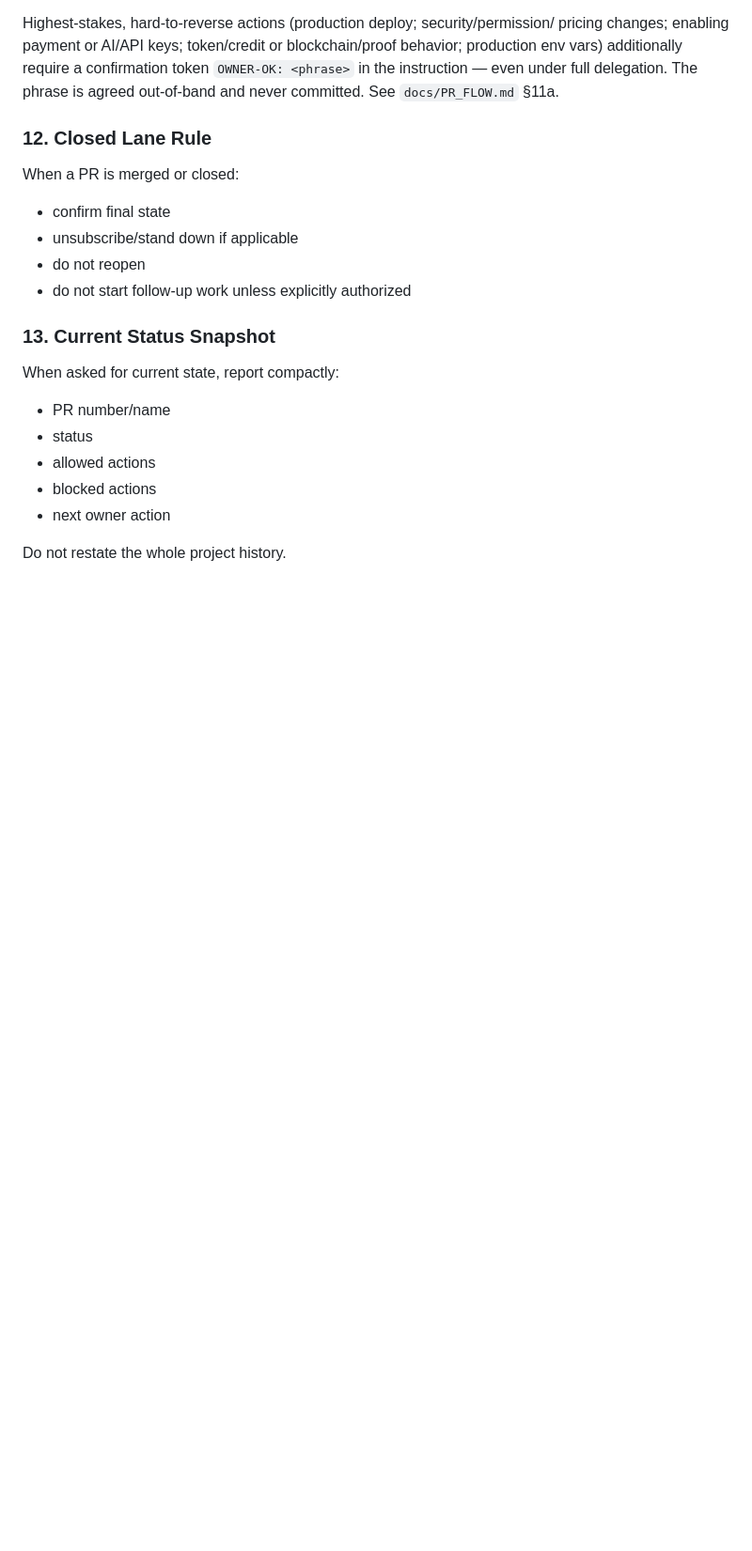
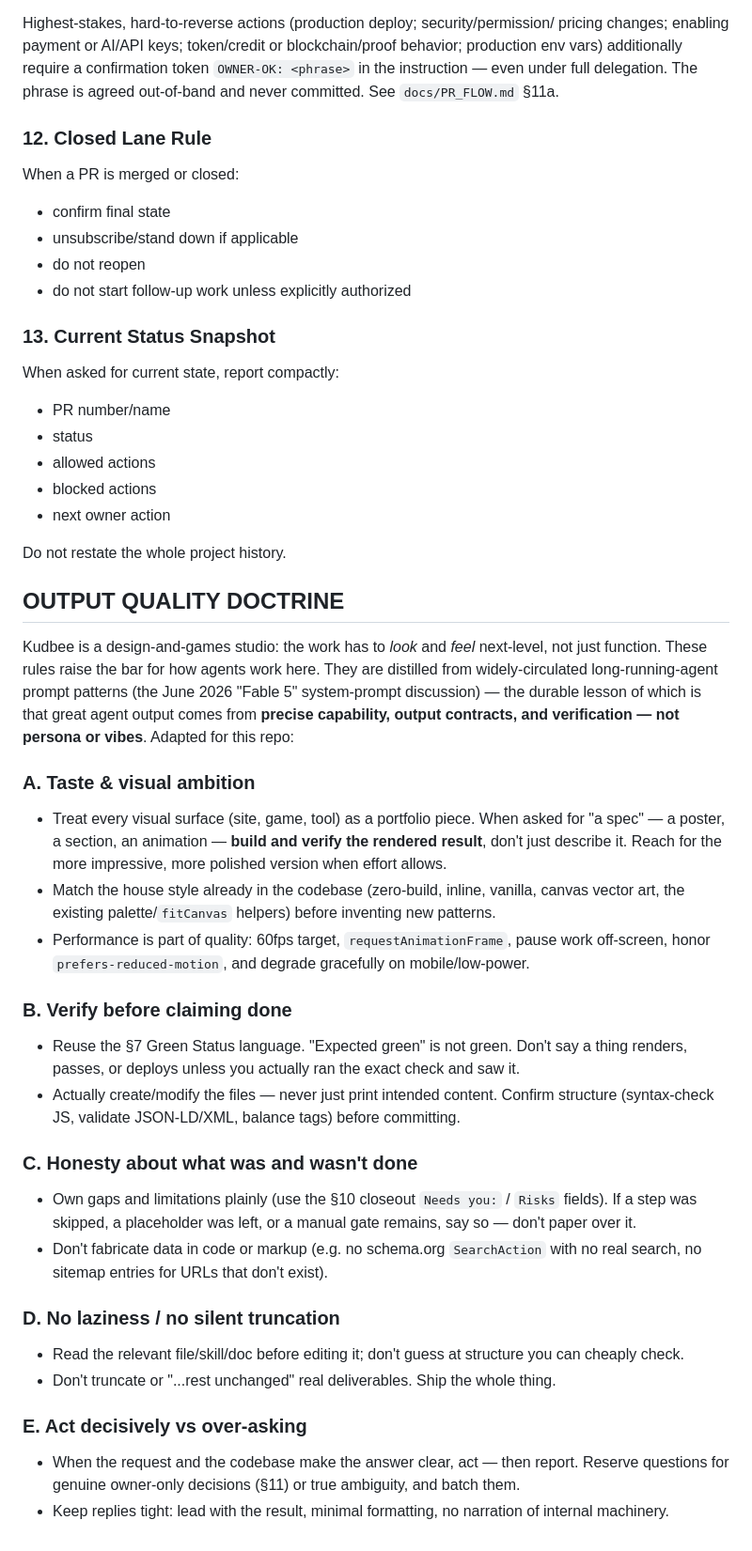
Before and after one commit to KudbeeZero/Devbiz, a Markdown page: CLAUDE.md, the part around the change. Shown at 94% size. Rendered like a GitHub page; blank space fills up the shorter version.

Commit message:
docs: Output Quality Doctrine in CLAUDE.md (DBZ-016) (#23)
Adds the Output Quality Doctrine to CLAUDE.md (taste/visual ambition, verify-before-done, honesty about gaps, no truncation, act-decisively) and ledger rows DBZ-016 + DBZ-014. Docs-only, owner OWNER-OK with CI green + scope clean.

```diff
--- a/CLAUDE.md
+++ b/CLAUDE.md
@@ -203,3 +203,41 @@ When asked for current state, report compactly:
 - next owner action
 
 Do not restate the whole project history.
+
+## OUTPUT QUALITY DOCTRINE
+
+Kudbee is a design-and-games studio: the work has to *look* and *feel* next-level, not just
+function. These rules raise the bar for how agents work here. They are distilled from
+widely-circulated long-running-agent prompt patterns (the June 2026 "Fable 5" system-prompt
+discussion) — the durable lesson of which is that great agent output comes from **precise
+capability, output contracts, and verification — not persona or vibes**. Adapted for this repo:
+
+### A. Taste & visual ambition
+- Treat every visual surface (site, game, tool) as a portfolio piece. When asked for "a spec"
+  — a poster, a section, an animation — **build and verify the rendered result**, don't just
+  describe it. Reach for the more impressive, more polished version when effort allows.
+- Match the house style already in the codebase (zero-build, inline, vanilla, canvas vector
+  art, the existing palette/`fitCanvas` helpers) before inventing new patterns.
+- Performance is part of quality: 60fps target, `requestAnimationFrame`, pause work off-screen,
+  honor `prefers-reduced-motion`, and degrade gracefully on mobile/low-power.
+
+### B. Verify before claiming done
+- Reuse the §7 Green Status language. "Expected green" is not green. Don't say a thing renders,
+  passes, or deploys unless you actually ran the exact check and saw it.
+- Actually create/modify the files — never just print intended content. Confirm structure
+  (syntax-check JS, validate JSON-LD/XML, balance tags) before committing.
+
+### C. Honesty about what was and wasn't done
+- Own gaps and limitations plainly (use the §10 closeout `Needs you:` / `Risks` fields). If a
+  step was skipped, a placeholder was left, or a manual gate remains, say so — don't paper over it.
+- Don't fabricate data in code or markup (e.g. no schema.org `SearchAction` with no real search,
+  no sitemap entries for URLs that don't exist).
+
+### D. No laziness / no silent truncation
+- Read the relevant file/skill/doc before editing it; don't guess at structure you can cheaply check.
+- Don't truncate or "...rest unchanged" real deliverables. Ship the whole thing.
+
+### E. Act decisively vs over-asking
+- When the request and the codebase make the answer clear, act — then report. Reserve questions
+  for genuine owner-only decisions (§11) or true ambiguity, and batch them.
+- Keep replies tight: lead with the result, minimal formatting, no narration of internal machinery.
```
Also changed, not shown: docs/BUILD_LEDGER.md (+2 -0 lines).
